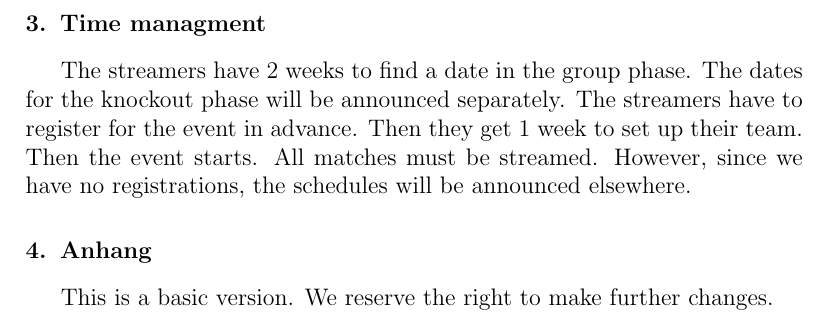
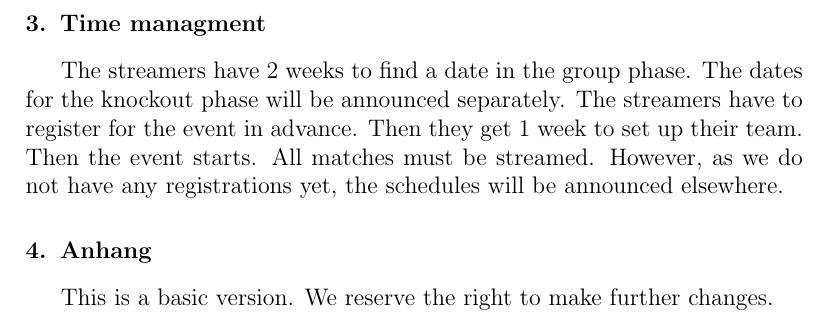
Before and after one commit to Jonnystrong/ChessLeague, a LaTeX paper (docs/ChessLeagueEng.tex): part of page 2 of 2, cut so that both start at the same text. Compiled offline with pdfLaTeX.

Commit message:
Changing the translation (fix #5)

```diff
--- a/docs/ChessLeagueEng.tex
+++ b/docs/ChessLeagueEng.tex
@@ -46,7 +46,7 @@ The streamers have 2 weeks to find a date in the group phase. The dates for the
 The streamers have to register for the event in advance. Then they get 1 week to set up their team.
 Then the event starts.
 All matches must be streamed.
-However, since we have no registrations, the schedules will be announced elsewhere.
+However, as we do not have any registrations yet, the schedules will be announced elsewhere.
 
 
 \section{Anhang}
```
